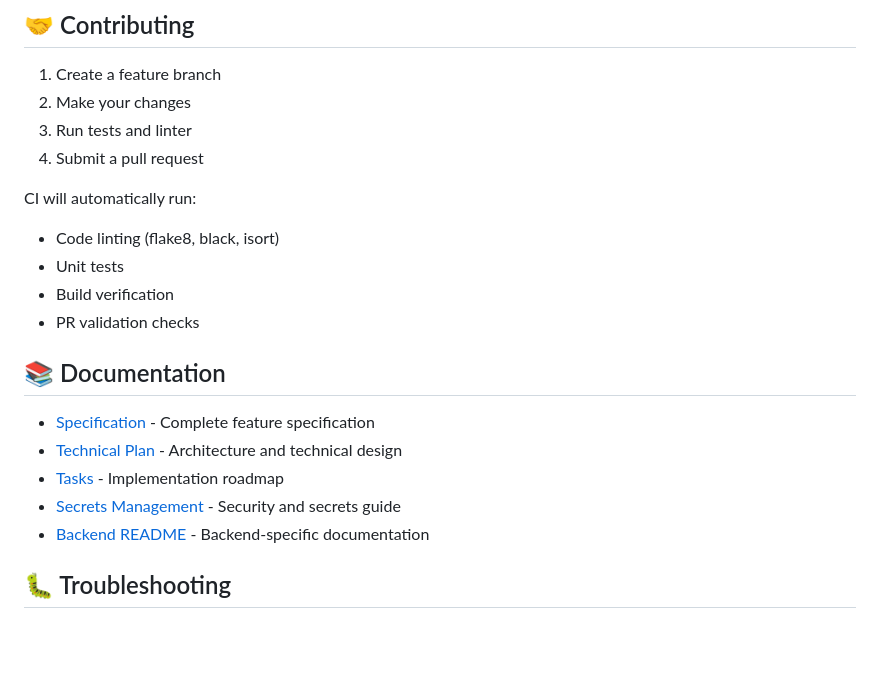
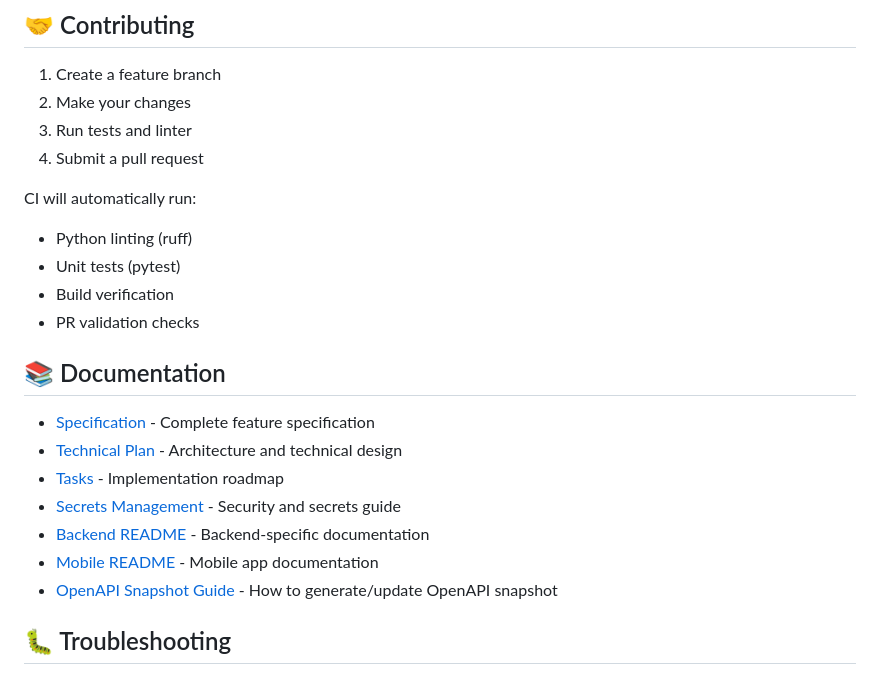
Before and after one commit to clps935419/KCardSwap, a Markdown page: README.md, the part around one of its changes. GitHub-like rendering; blank space fills up the shorter version.

```diff
--- a/README.md
+++ b/README.md
@@ -211,8 +224,8 @@ See [specs/001-kcardswap-complete-spec/tasks.md](specs/001-kcardswap-complete-sp
 4. Submit a pull request
 
 CI will automatically run:
-- Code linting (flake8, black, isort)
-- Unit tests
+- Python linting (ruff)
+- Unit tests (pytest)
 - Build verification
 - PR validation checks
 
@@ -223,6 +236,8 @@ CI will automatically run:
 - [Tasks](specs/001-kcardswap-complete-spec/tasks.md) - Implementation roadmap
 - [Secrets Management](SECRETS.md) - Security and secrets guide
 - [Backend README](apps/backend/README.md) - Backend-specific documentation
+- [Mobile README](apps/mobile/README.md) - Mobile app documentation
+- [OpenAPI Snapshot Guide](openapi/README.md) - How to generate/update OpenAPI snapshot
 
 ## 🐛 Troubleshooting
 
```
Also changed, not shown: other parts of README.md (+19 -6 lines).
